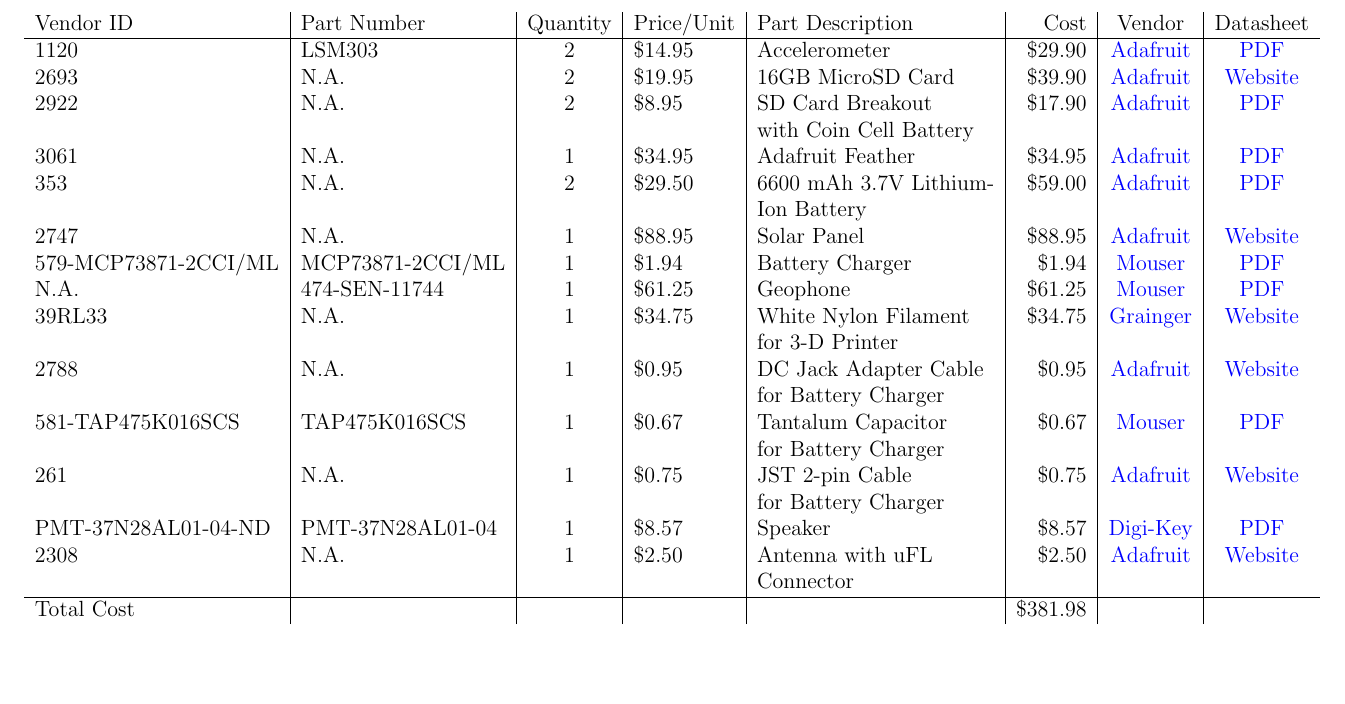
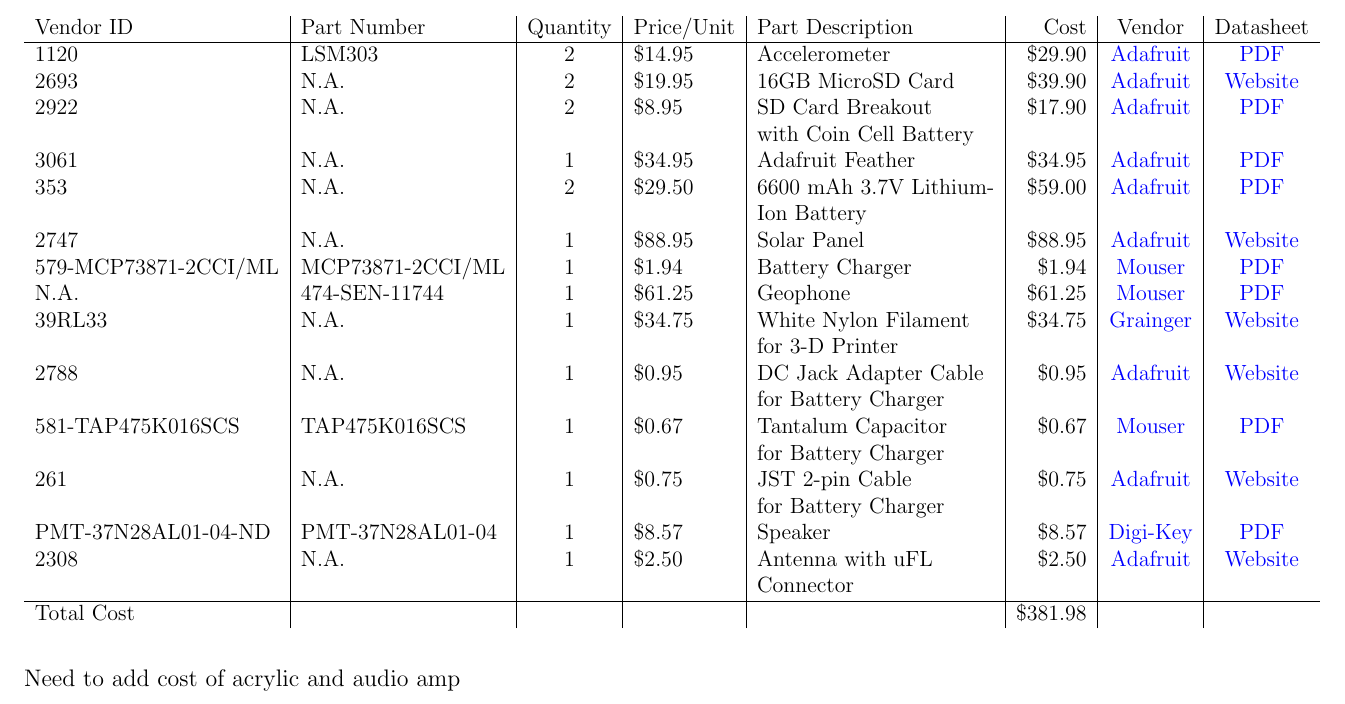
Before and after one commit to MarcEdwin/Design2, a LaTeX document (bom/bom.tex): part of the page, cut so that both start at the same text, the shorter picture padded with empty space. Compiled offline with pdfLaTeX.

Commit message:
Added note to BOM
added new notes to remember to update table with cost of parts after first order

```diff
--- a/bom/bom.tex
+++ b/bom/bom.tex
@@ -65,5 +65,6 @@
     %\caption{Bill of materials.}
     \label{tab:bom}
 \end{table}
+Need to add cost of acrylic and audio amp
 
 \end{document}
```
